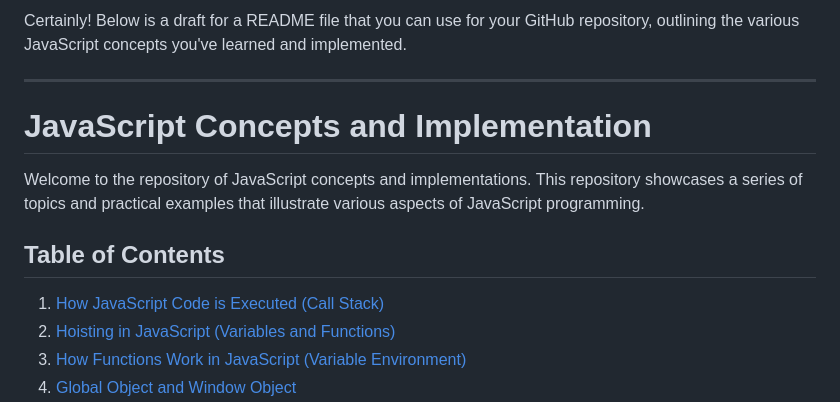
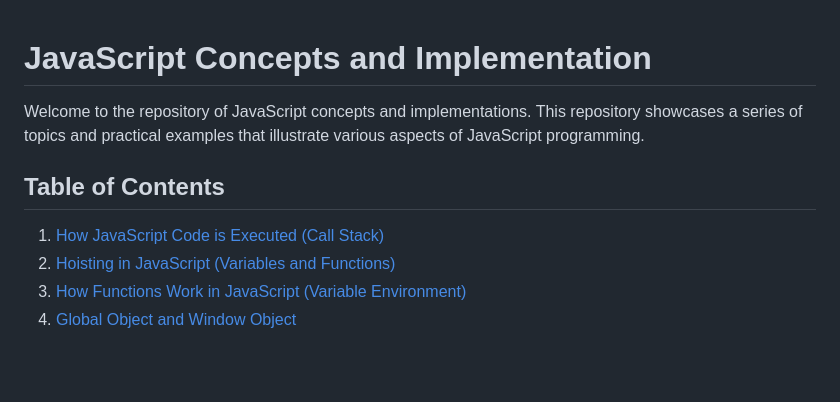
Before and after one commit to lav-kushwaha/Advanced-JavaScript-Concepts, a Markdown page: README.md, the part around the change. GitHub-like rendering; blank space fills up the shorter version.

```diff
--- a/README.md
+++ b/README.md
@@ -1,14 +1,10 @@
-Certainly! Below is a draft for a README file that you can use for your GitHub repository, outlining the various JavaScript concepts you've learned and implemented.
-
----
-
 # JavaScript Concepts and Implementation
 
 Welcome to the repository of JavaScript concepts and implementations. This repository showcases a series of topics and practical examples that illustrate various aspects of JavaScript programming.
 
 ## Table of Contents
 
-1. [How JavaScript Code is Executed (Call Stack)](#how-javascript-code-is-executed-call-stack)
+1. [How JavaScript Code is Executed (Call Stack)](01_How_Javascript_Works_(Execution_Context))
 2. [Hoisting in JavaScript (Variables and Functions)](#hoisting-in-javascript-variables-and-functions)
 3. [How Functions Work in JavaScript (Variable Environment)](#how-functions-work-in-javascript-variable-environment)
 4. [Global Object and Window Object](#global-object-and-window-object)
```
